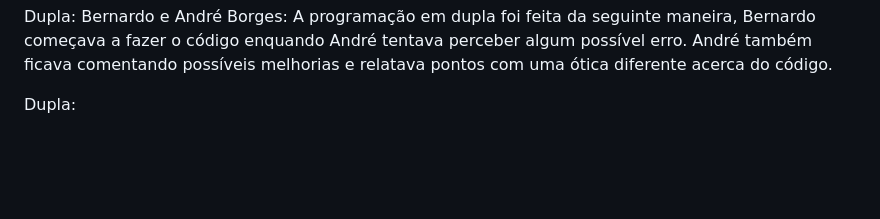
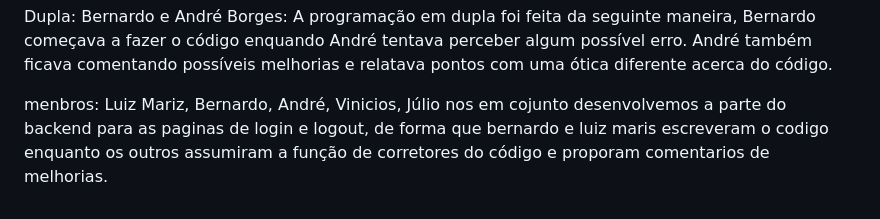
Before and after one commit to lipaocbraz/FDS-2025.2, a Markdown page: README.md, the part around the change printed below. Drawn GitHub-style; folded sections open; blank space fills up the shorter version.

```diff
--- a/README.md
+++ b/README.md
@@ -87,7 +89,12 @@ O **CashPilot** oferece ferramentas completas para gerenciar suas finanças pess
   Dupla: Bernardo e André Borges:
   A programação em dupla foi feita da seguinte maneira, Bernardo começava a fazer o código enquando André tentava perceber algum possível erro. André também ficava comentando possíveis melhorias e relatava pontos com uma ótica diferente acerca do código.
 
-  Dupla:
+  menbros: Luiz Mariz, Bernardo, André, Vinicios, Júlio
+  nos em cojunto desenvolvemos a parte do backend para as paginas de login e logout, de forma que bernardo e luiz maris escreveram o codigo enquanto os outros assumiram a função de corretores do código e proporam comentarios de melhorias.
+
+
+
+
 
   </p>
 
```
Also changed, not shown: other parts of README.md (+3 -1 lines).
